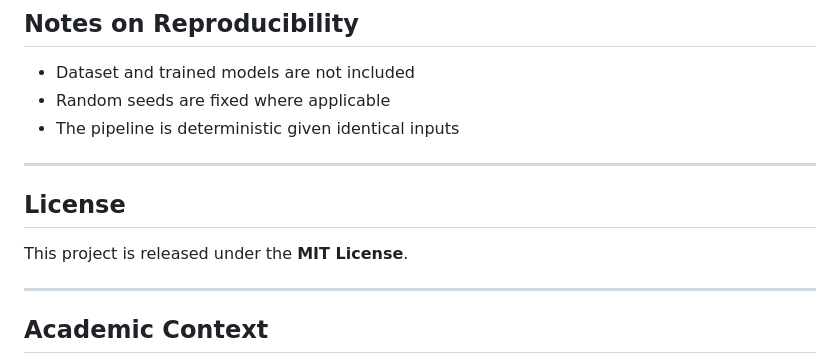
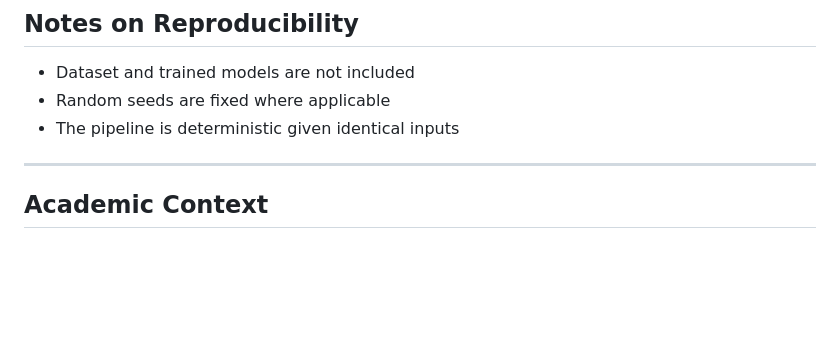
Before and after one commit to lukaposta/static-signature-verification, a Markdown page: README.md, the part around the change. Rendered like a GitHub page; blank space fills up the shorter version.

Commit message:
Delete license information from README

```diff
--- a/README.md
+++ b/README.md
@@ -279,11 +279,6 @@ code/models/svm_person_{id}.joblib
 
 ---
 
-## License
-
-This project is released under the **MIT License**.
-
----
 
 ## Academic Context
 
```
